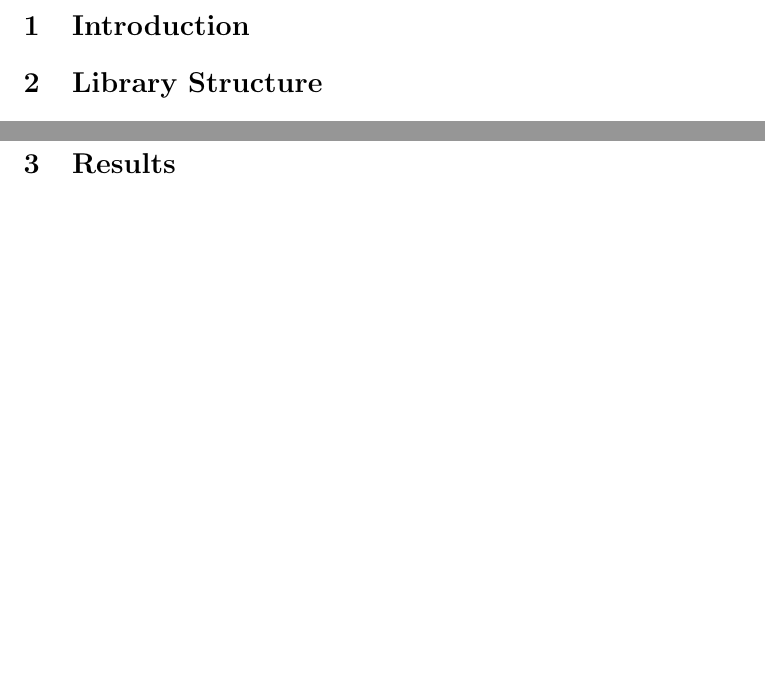
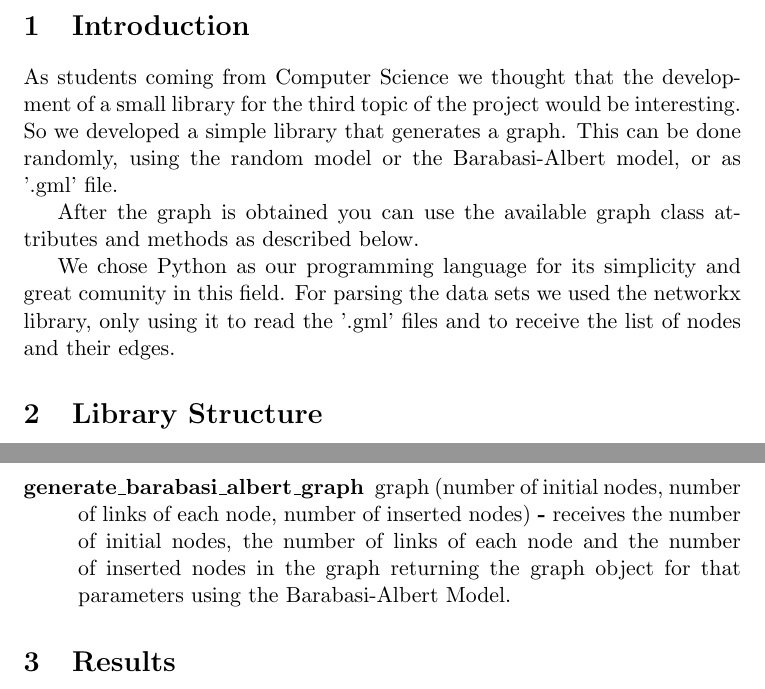
Before and after one commit to j-godinho/graphlib, a LaTeX document (report/main.tex): two parts of pages 2 and 3 of 4 before the commit and two parts of pages 2 and 4 of 5 after it, joined at a grey line, cut so that both start at the same text, the shorter picture padded with empty space. Compiled offline with pdfLaTeX.

Commit message:
added introduction section

```diff
--- a/report/main.tex
+++ b/report/main.tex
@@ -34,6 +34,13 @@
 \end{titlepage}
 
 \section{Introduction}
+As students coming from Computer Science we thought that the development of a small library for the third topic of the project would be interesting.
+So we developed a simple library that generates a graph. This can be done randomly, using the random model or the Barabasi-Albert model, or as '.gml' file.
+
+After the graph is obtained you can use the available graph class attributes and methods as described below.
+
+We chose Python as our programming language for its simplicity and great comunity in this field.
+For parsing the data sets we used the networkx library, only using it to read the  '.gml' files and to receive the list of nodes and their edges.
 
 \section{Library Structure}
 In our library we tried to fight Python's speed problem. So we avoid any type of re-calculations.
@@ -106,6 +113,9 @@ Because of that we advise the use of the \textit{get} methods for each variable.
 \item [read\_file] graph (string) \textbf{-} reads a proper formated gml file returning the graph object for that file
 \item [generate\_random\_graph] graph (number of nodes, prob) \textbf{-} receives a number of nodes and the probability of
                                                             having a link between each other returning a random graph with that parameters
+\item [generate\_barabasi\_albert\_graph] graph (number of initial nodes, number of links of each node, number of inserted nodes) \textbf{-} receives
+                                                            the number of initial nodes, the number of links of each node and the number of inserted
+                                                            nodes in the graph returning the graph object for that parameters using the Barabasi-Albert Model.
 \end{description}
 
 \section{Results}
```
